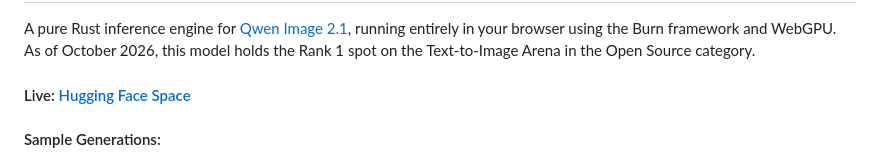
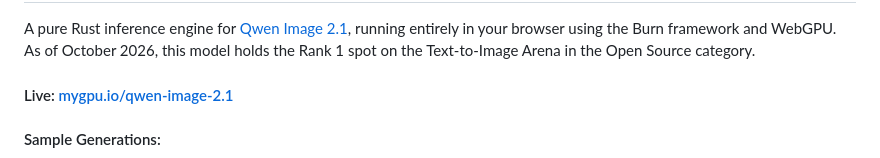
Before and after one commit to inventwithdean/Qwen-Image-2.1, a Markdown page: README.md, the part around the change. GitHub-like rendering.

Commit message:
add mygpu.io link

```diff
--- a/README.md
+++ b/README.md
@@ -2,7 +2,7 @@
 
 A pure Rust inference engine for [Qwen Image 2.1](https://huggingface.co/Qwen/Qwen-Image-2.1), running entirely in your browser using the Burn framework and WebGPU. As of October 2026, this model holds the Rank 1 spot on the Text-to-Image Arena in the Open Source category.
 
-#### Live: [Hugging Face Space](https://inventwithdean-qwen-image-2-1-webgpu.static.hf.space/)
+#### Live: [mygpu.io/qwen-image-2.1](https://mygpu.io/qwen-image-2.1)
 
 #### Sample Generations:
 
```
